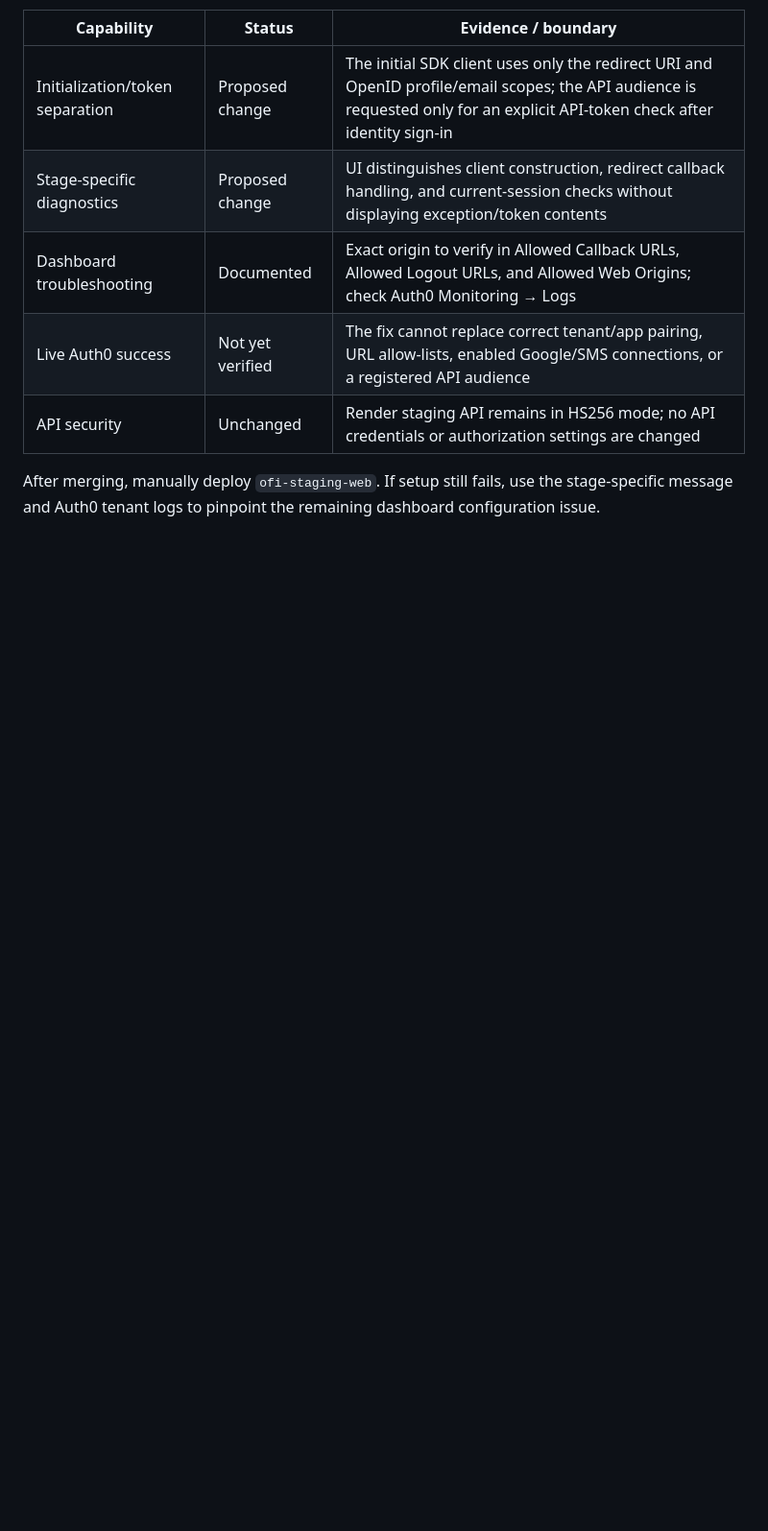
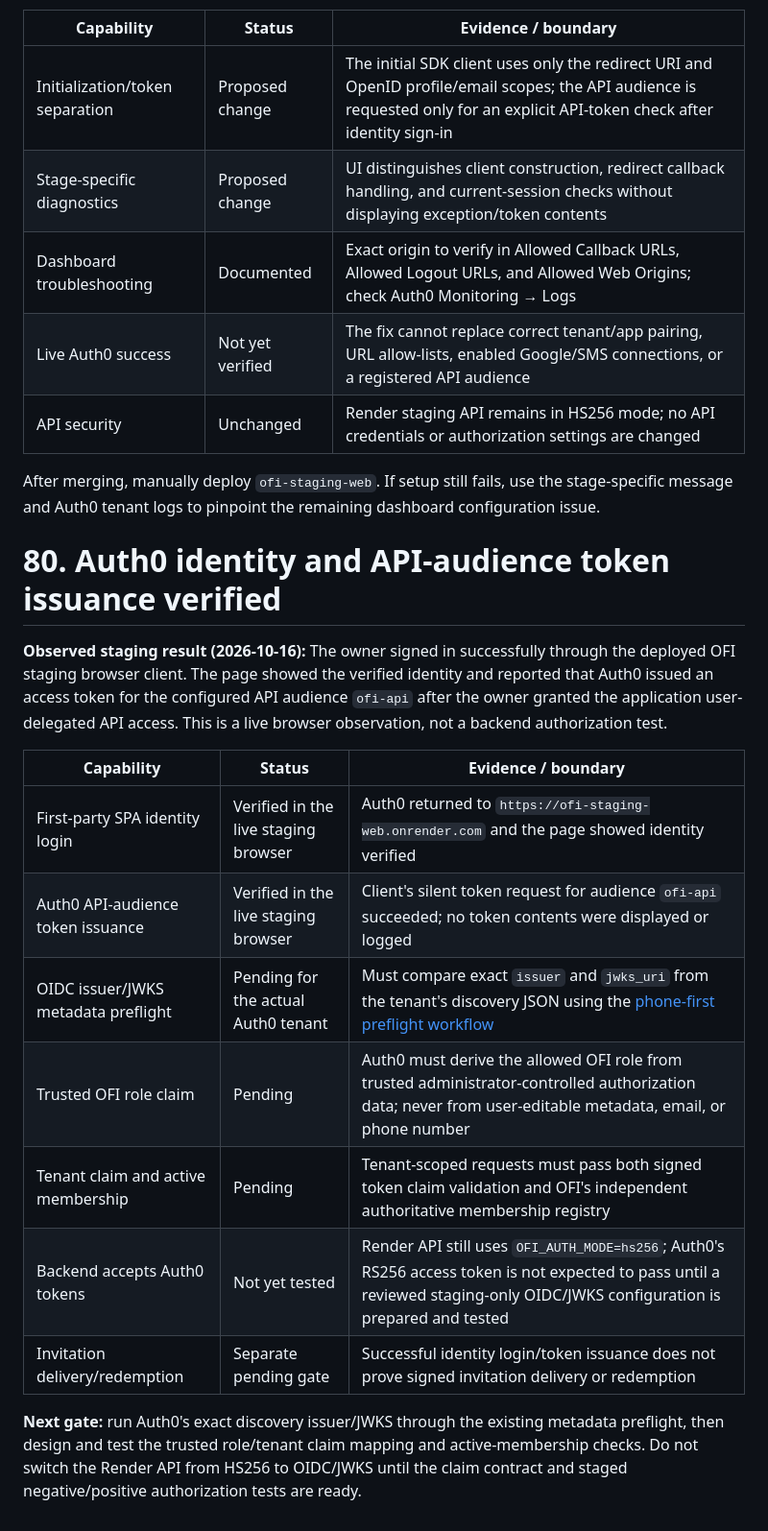
Before and after one commit to vkraj1123/Open-farm-intelligence, a Markdown page: README.md, the part around the change. Shown at 96% size. GitHub-like rendering; blank space fills up the shorter version.

Commit message:
Record Auth0 API-audience token issuance milestone
Document verified Auth0 identity and API-audience token issuance, while preserving OIDC and authorization release gates.

```diff
--- a/README.md
+++ b/README.md
@@ -2760,3 +2760,19 @@ The staging page advanced beyond the CDN-load error but surfaced a generic initi
 | API security | Unchanged | Render staging API remains in HS256 mode; no API credentials or authorization settings are changed |
 
 After merging, manually deploy `ofi-staging-web`. If setup still fails, use the stage-specific message and Auth0 tenant logs to pinpoint the remaining dashboard configuration issue.
+
+# 80. Auth0 identity and API-audience token issuance verified
+
+**Observed staging result (2026-10-16):** The owner signed in successfully through the deployed OFI staging browser client. The page showed the verified identity and reported that Auth0 issued an access token for the configured API audience `ofi-api` after the owner granted the application user-delegated API access. This is a live browser observation, not a backend authorization test.
+
+| Capability | Status | Evidence / boundary |
+|---|---|---|
+| First-party SPA identity login | Verified in the live staging browser | Auth0 returned to `https://ofi-staging-web.onrender.com` and the page showed identity verified |
+| Auth0 API-audience token issuance | Verified in the live staging browser | Client's silent token request for audience `ofi-api` succeeded; no token contents were displayed or logged |
+| OIDC issuer/JWKS metadata preflight | Pending for the actual Auth0 tenant | Must compare exact `issuer` and `jwks_uri` from the tenant's discovery JSON using the [phone-first preflight workflow](https://github.com/vkraj1123/Open-farm-intelligence/actions/workflows/oidc-provider-preflight.yml) |
+| Trusted OFI role claim | Pending | Auth0 must derive the allowed OFI role from trusted administrator-controlled authorization data; never from user-editable metadata, email, or phone number |
+| Tenant claim and active membership | Pending | Tenant-scoped requests must pass both signed token claim validation and OFI's independent authoritative membership registry |
+| Backend accepts Auth0 tokens | Not yet tested | Render API still uses `OFI_AUTH_MODE=hs256`; Auth0's RS256 access token is not expected to pass until a reviewed staging-only OIDC/JWKS configuration is prepared and tested |
+| Invitation delivery/redemption | Separate pending gate | Successful identity login/token issuance does not prove signed invitation delivery or redemption |
+
+**Next gate:** run Auth0's exact discovery issuer/JWKS through the existing metadata preflight, then design and test the trusted role/tenant claim mapping and active-membership checks. Do not switch the Render API from HS256 to OIDC/JWKS until the claim contract and staged negative/positive authorization tests are ready.
```
Also changed, not shown: docs/auth0-google-sms-staging.md (+6 -0 lines).
